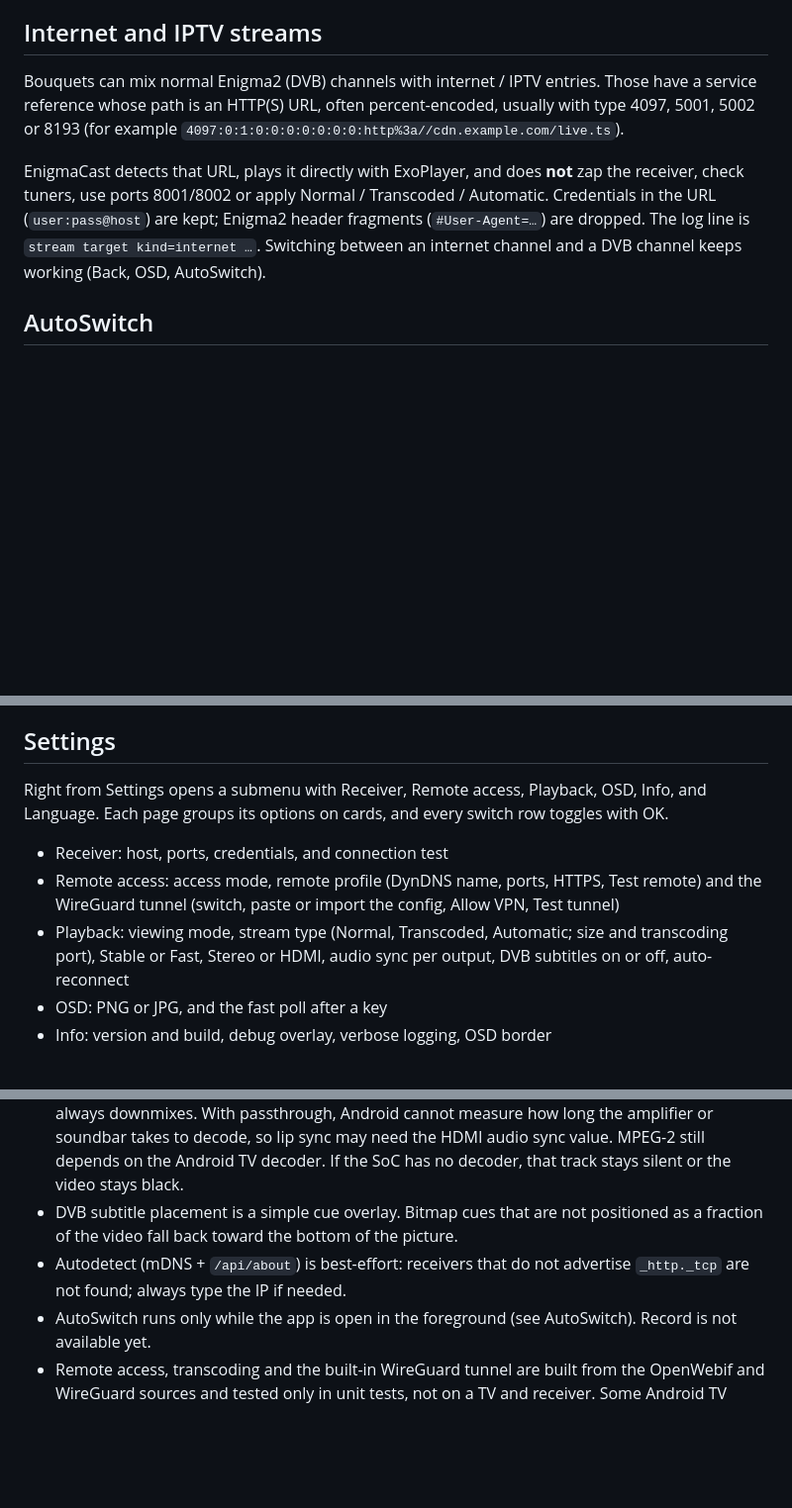
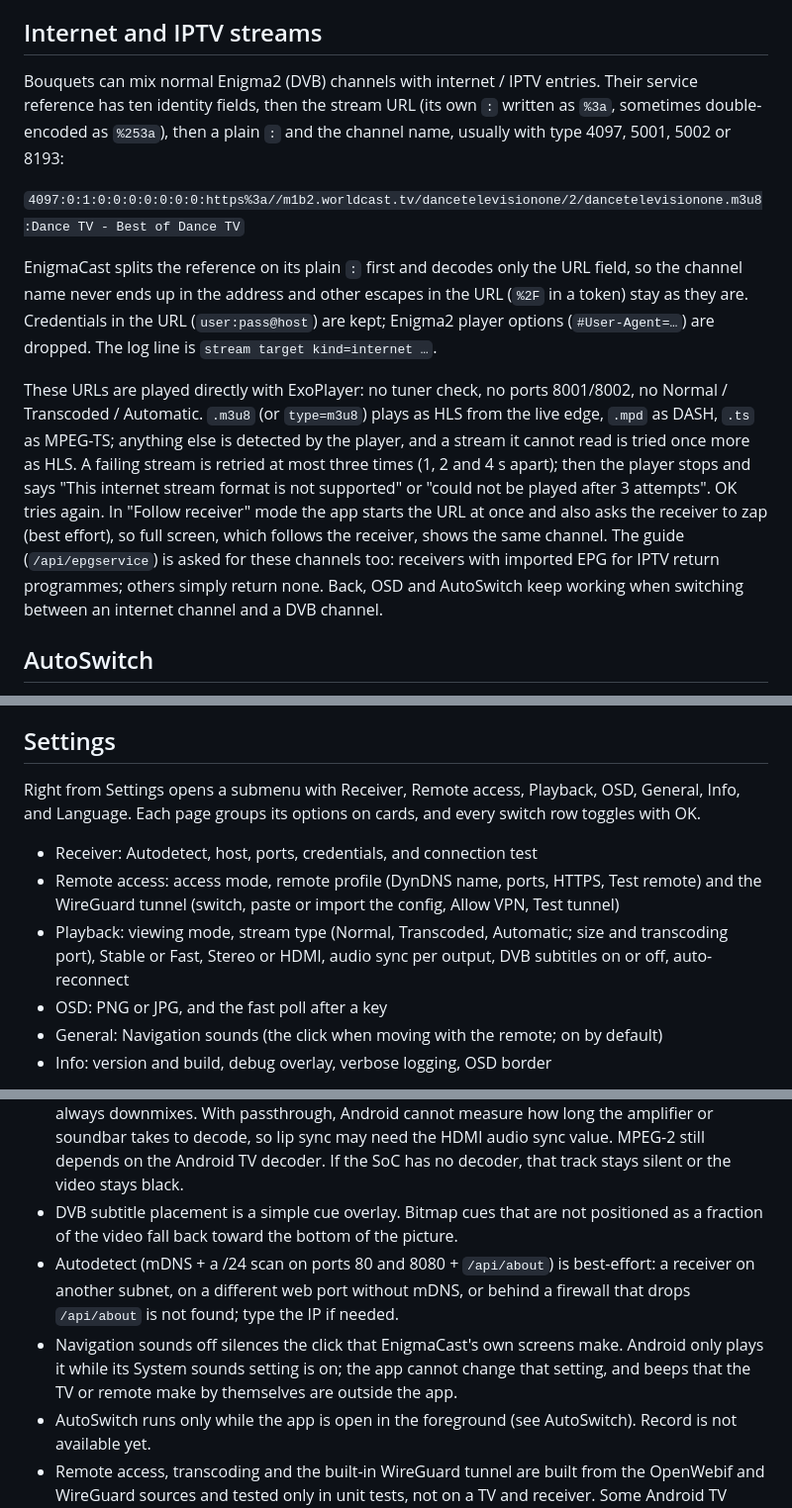
Before and after one commit to ecannemeijer/enigmacast, a Markdown page: README.md, 3 parts joined by grey strips. Shown at 99% size. Drawn GitHub-style; blank space fills up the shorter version.

Commit message:
Document IPTV URL parsing, HLS and retries, Autodetect network scan and Navigation sounds.

```diff
--- a/README.md
+++ b/README.md
@@ -162,9 +162,13 @@ Automatic stream restarts (after a failed start, a receiver that was away, or a
 
 ## Internet and IPTV streams
 
-Bouquets can mix normal Enigma2 (DVB) channels with internet / IPTV entries. Those have a service reference whose path is an HTTP(S) URL, often percent-encoded, usually with type 4097, 5001, 5002 or 8193 (for example `4097:0:1:0:0:0:0:0:0:0:http%3a//cdn.example.com/live.ts`).
+Bouquets can mix normal Enigma2 (DVB) channels with internet / IPTV entries. Their service reference has ten identity fields, then the stream URL (its own `:` written as `%3a`, sometimes double-encoded as `%253a`), then a plain `:` and the channel name, usually with type 4097, 5001, 5002 or 8193:
 
-EnigmaCast detects that URL, plays it directly with ExoPlayer, and does **not** zap the receiver, check tuners, use ports 8001/8002 or apply Normal / Transcoded / Automatic. Credentials in the URL (`user:pass@host`) are kept; Enigma2 header fragments (`#User-Agent=…`) are dropped. The log line is `stream target kind=internet …`. Switching between an internet channel and a DVB channel keeps working (Back, OSD, AutoSwitch).
+`4097:0:1:0:0:0:0:0:0:0:https%3a//m1b2.worldcast.tv/dancetelevisionone/2/dancetelevisionone.m3u8:Dance TV - Best of Dance TV`
+
+EnigmaCast splits the reference on its plain `:` first and decodes only the URL field, so the channel name never ends up in the address and other escapes in the URL (`%2F` in a token) stay as they are. Credentials in the URL (`user:pass@host`) are kept; Enigma2 player options (`#User-Agent=…`) are dropped. The log line is `stream target kind=internet …`.
+
+These URLs are played directly with ExoPlayer: no tuner check, no ports 8001/8002, no Normal / Transcoded / Automatic. `.m3u8` (or `type=m3u8`) plays as HLS from the live edge, `.mpd` as DASH, `.ts` as MPEG-TS; anything else is detected by the player, and a stream it cannot read is tried once more as HLS. A failing stream is retried at most three times (1, 2 and 4 s apart); then the player stops and says "This internet stream format is not supported" or "could not be played after 3 attempts". OK tries again. In "Follow receiver" mode the app starts the URL at once and also asks the receiver to zap (best effort), so full screen, which follows the receiver, shows the same channel. The guide (`/api/epgservice`) is asked for these channels too: receivers with imported EPG for IPTV return programmes; others simply return none. Back, OSD and AutoSwitch keep working when switching between an internet channel and a DVB channel.
 
 ## AutoSwitch
 
@@ -206,12 +210,13 @@ All texts are Android string resources: English in `values/strings.xml`, Dutch i
 
 ## Settings
 
-Right from Settings opens a submenu with Receiver, Remote access, Playback, OSD, Info, and Language. Each page groups its options on cards, and every switch row toggles with OK.
+Right from Settings opens a submenu with Receiver, Remote access, Playback, OSD, General, Info, and Language. Each page groups its options on cards, and every switch row toggles with OK.
 
-- Receiver: host, ports, credentials, and connection test
+- Receiver: Autodetect, host, ports, credentials, and connection test
 - Remote access: access mode, remote profile (DynDNS name, ports, HTTPS, Test remote) and the WireGuard tunnel (switch, paste or import the config, Allow VPN, Test tunnel)
 - Playback: viewing mode, stream type (Normal, Transcoded, Automatic; size and transcoding port), Stable or Fast, Stereo or HDMI, audio sync per output, DVB subtitles on or off, auto-reconnect
 - OSD: PNG or JPG, and the fast poll after a key
+- General: Navigation sounds (the click when moving with the remote; on by default)
 - Info: version and build, debug overlay, verbose logging, OSD border
 
 Stable is the default. It uses a larger live buffer (about 2–15 s) and a 4 s live offset. Fast uses the short buffer (about 0.5–5 s) and a 1 s offset. Changing playback rebuilds the player, except for the audio sync, which applies at once.
@@ -283,7 +288,8 @@ Settings can enable:
 - PNG OSD alpha depends on the image and the `grab` binary. On some boxes `mode=osd` is opaque black outside the widgets. Use OSD diagnostics on the SF8008 to see which mode keeps transparency.
 - AC3 and E-AC3 passthrough need an HDMI output that reports those formats. Stereo mode always downmixes. With passthrough, Android cannot measure how long the amplifier or soundbar takes to decode, so lip sync may need the HDMI audio sync value. MPEG-2 still depends on the Android TV decoder. If the SoC has no decoder, that track stays silent or the video stays black.
 - DVB subtitle placement is a simple cue overlay. Bitmap cues that are not positioned as a fraction of the video fall back toward the bottom of the picture.
-- Autodetect (mDNS + `/api/about`) is best-effort: receivers that do not advertise `_http._tcp` are not found; always type the IP if needed.
+- Autodetect (mDNS + a /24 scan on ports 80 and 8080 + `/api/about`) is best-effort: a receiver on another subnet, on a different web port without mDNS, or behind a firewall that drops `/api/about` is not found; type the IP if needed.
+- Navigation sounds off silences the click that EnigmaCast's own screens make. Android only plays it while its System sounds setting is on; the app cannot change that setting, and beeps that the TV or remote make by themselves are outside the app.
 - AutoSwitch runs only while the app is open in the foreground (see AutoSwitch). Record is not available yet.
 - Remote access, transcoding and the built-in WireGuard tunnel are built from the OpenWebif and WireGuard sources and tested only in unit tests, not on a TV and receiver. Some Android TV builds lack the VPN permission dialog; the app then says so and the WireGuard app is the way to go.
 - Over the remote profile the receiver sees the router's address for this device's stream, so telling this device's own stream apart from others may miss it and count one tuner too many.
```
Also changed, not shown: other parts of README.md (+3 -1 lines).
